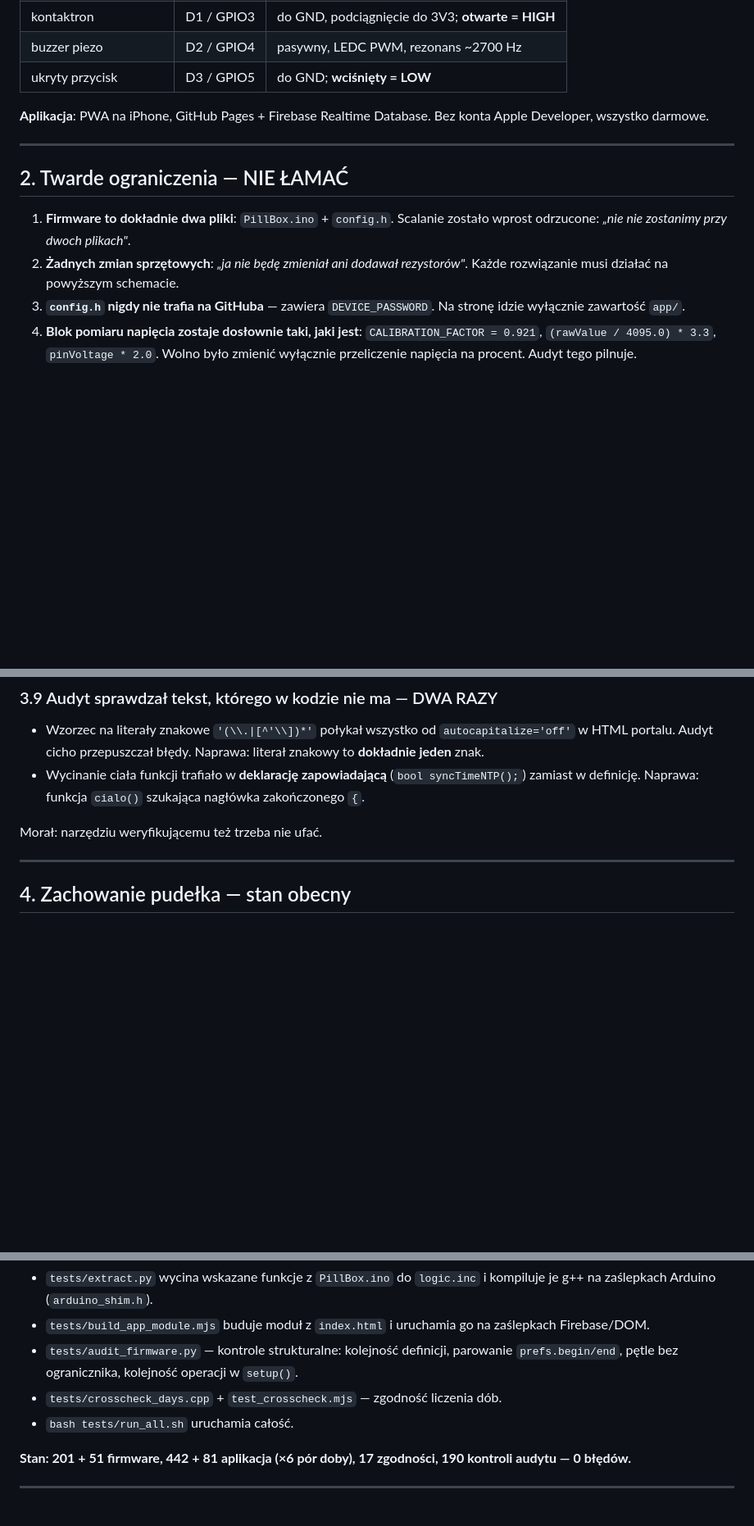
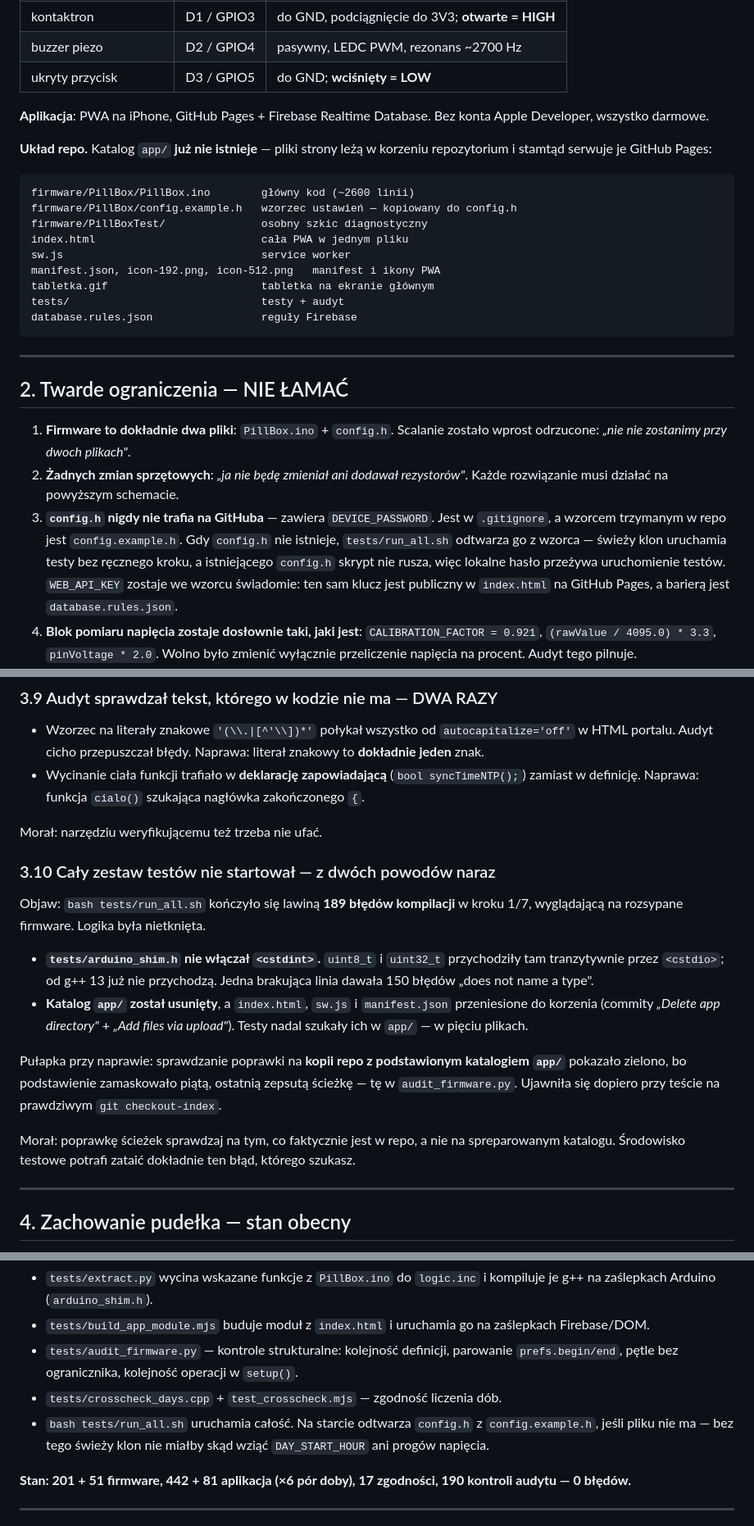
Before and after one commit to golon222/leki, a Markdown page: PROJEKT-PillBox-kontekst.md, 3 parts joined by grey strips. Shown at 82% size. GitHub-like rendering; blank space fills up the shorter version.

Commit message:
Zaktualizuj dokument przekazania: uklad repo, reguly bazy, przyczyna 3.10
Dokument opisywal strukture z katalogiem app/, ktorego juz nie ma. Dla
dokumentu, ktorego cala funkcja polega na tym, ze kolejna sesja mu ufa, to
powazniejsze niz zwykla nieaktualnosc.

- Sekcja 1: dodany faktyczny uklad repo z adnotacja, ze app/ zostal usuniety
  a pliki strony leza w korzeniu, bo stamtad serwuje je GitHub Pages.
- Naglowek: "pliki z firmware/ i app/" -> "z firmware/ i z korzenia repo".
- Ograniczenie 2.3: opisany stan po wyjeciu config.h ze sledzenia - wzorzec
  config.example.h, odtwarzanie przez run_all.sh, oraz dlaczego WEB_API_KEY
  zostaje we wzorcu (ten sam klucz jest juz publiczny w index.html).
- Sekcja 6: run_all.sh odtwarza config.h, gdy go nie ma.

Punkt otwarty 8.4 (reguly bazy) doprecyzowany zamiast odhaczony. Ustalenia:
plik database.rules.json JEST kompletny - tz i trackingSince sa zwalidowane,
a reguly config/ pokrywaja dokladnie te 11 pol, ktore zapisuje aplikacja
(firmware config/ tylko czyta, przez GET). Otwarte zostaje wylacznie
opublikowanie regul w Firebase, czego z repo sprawdzic sie nie da - dodana
instrukcja krok po kroku. Odnotowane tez, ze waga tego punktu byla mniejsza,
niz sugerowal: config ma "$other": true, wiec stare reguly zapisow nie
odrzucaly, tylko ich nie walidowaly.

Dodana przyczyna 3.10 - brakujacy cstdint i sciezki po usunieciu app/, razem
z pulapka, ktora przy tym wyszla: sprawdzanie poprawki na kopii repo z
podstawionym katalogiem app/ zamaskowalo piata zepsuta sciezke w
audit_firmware.py. Ujawnil ja dopiero test na prawdziwym git checkout-index.

Zestaw testow bez zmian: 201 + 51, 442 + 81 (x6 por doby), 17, 190 - 0 bledow.

Co-Authored-By: Claude Opus 5 <noreply@anthropic.com>
Claude-Session: https://claude.ai/code/session_011URZB4ta9v7yYnCgC97XrN

````diff
--- a/PROJEKT-PillBox-kontekst.md
+++ b/PROJEKT-PillBox-kontekst.md
@@ -28,6 +28,21 @@ przeciwzakrzepowy, więc pominięta albo podwójna dawka to nie jest drobiazg.
 **Aplikacja**: PWA na iPhone, GitHub Pages + Firebase Realtime Database.
 Bez konta Apple Developer, wszystko darmowe.
 
+**Układ repo.** Katalog `app/` **już nie istnieje** — pliki strony leżą
+w korzeniu repozytorium i stamtąd serwuje je GitHub Pages:
+
+```
+firmware/PillBox/PillBox.ino        główny kod (~2600 linii)
+firmware/PillBox/config.example.h   wzorzec ustawień — kopiowany do config.h
+firmware/PillBoxTest/               osobny szkic diagnostyczny
+index.html                          cała PWA w jednym pliku
+sw.js                               service worker
+manifest.json, icon-192.png, icon-512.png   manifest i ikony PWA
+tabletka.gif                        tabletka na ekranie głównym
+tests/                              testy + audyt
+database.rules.json                 reguły Firebase
+```
+
 ---
 
 ## 2. Twarde ograniczenia — NIE ŁAMAĆ
@@ -37,7 +52,12 @@ Bez konta Apple Developer, wszystko darmowe.
 2. **Żadnych zmian sprzętowych**: *„ja nie będę zmieniał ani dodawał rezystorów"*.
    Każde rozwiązanie musi działać na powyższym schemacie.
 3. **`config.h` nigdy nie trafia na GitHuba** — zawiera `DEVICE_PASSWORD`.
-   Na stronę idzie wyłącznie zawartość `app/`.
+   Jest w `.gitignore`, a wzorcem trzymanym w repo jest `config.example.h`.
+   Gdy `config.h` nie istnieje, `tests/run_all.sh` odtwarza go z wzorca —
+   świeży klon uruchamia testy bez ręcznego kroku, a istniejącego `config.h`
+   skrypt nie rusza, więc lokalne hasło przeżywa uruchomienie testów.
+   `WEB_API_KEY` zostaje we wzorcu świadomie: ten sam klucz jest publiczny
+   w `index.html` na GitHub Pages, a barierą jest `database.rules.json`.
 4. **Blok pomiaru napięcia zostaje dosłownie taki, jaki jest**:
    `CALIBRATION_FACTOR = 0.921`, `(rawValue / 4095.0) * 3.3`, `pinVoltage * 2.0`.
    Wolno było zmienić wyłącznie przeliczenie napięcia na procent. Audyt tego pilnuje.
@@ -118,6 +138,26 @@ do pełna liczony z `chargeSince` i `chargeFromPct`. Prawdziwy pomiar następuje
 
 Morał: narzędziu weryfikującemu też trzeba nie ufać.
 
+### 3.10 Cały zestaw testów nie startował — z dwóch powodów naraz
+Objaw: `bash tests/run_all.sh` kończyło się lawiną **189 błędów kompilacji**
+w kroku 1/7, wyglądającą na rozsypane firmware. Logika była nietknięta.
+
+- **`tests/arduino_shim.h` nie włączał `<cstdint>`.** `uint8_t` i `uint32_t`
+  przychodziły tam tranzytywnie przez `<cstdio>`; od g++ 13 już nie przychodzą.
+  Jedna brakująca linia dawała 150 błędów „does not name a type".
+- **Katalog `app/` został usunięty**, a `index.html`, `sw.js` i `manifest.json`
+  przeniesione do korzenia (commity *„Delete app directory"* + *„Add files via
+  upload"*). Testy nadal szukały ich w `app/` — w pięciu plikach.
+
+Pułapka przy naprawie: sprawdzanie poprawki na **kopii repo z podstawionym
+katalogiem `app/`** pokazało zielono, bo podstawienie zamaskowało piątą, ostatnią
+zepsutą ścieżkę — tę w `audit_firmware.py`. Ujawniła się dopiero przy teście na
+prawdziwym `git checkout-index`.
+
+Morał: poprawkę ścieżek sprawdzaj na tym, co faktycznie jest w repo, a nie na
+spreparowanym katalogu. Środowisko testowe potrafi zataić dokładnie ten błąd,
+którego szukasz.
+
 ---
 
 ## 4. Zachowanie pudełka — stan obecny
@@ -171,7 +211,9 @@ Morał: narzędziu weryfikującemu też trzeba nie ufać.
   parowanie `prefs.begin/end`, pętle bez ogranicznika, kolejność operacji
   w `setup()`.
 - `tests/crosscheck_days.cpp` + `test_crosscheck.mjs` — zgodność liczenia dób.
-- `bash tests/run_all.sh` uruchamia całość.
+- `bash tests/run_all.sh` uruchamia całość. Na starcie odtwarza `config.h`
+  z `config.example.h`, jeśli pliku nie ma — bez tego świeży klon nie miałby
+  skąd wziąć `DAY_START_HOUR` ani progów napięcia.
 
 **Stan: 201 + 51 firmware, 442 + 81 aplikacja (×6 pór doby), 17 zgodności,
 190 kontroli audytu — 0 błędów.**
````
Also changed, not shown: other parts of PROJEKT-PillBox-kontekst.md (+12 -3 lines).
